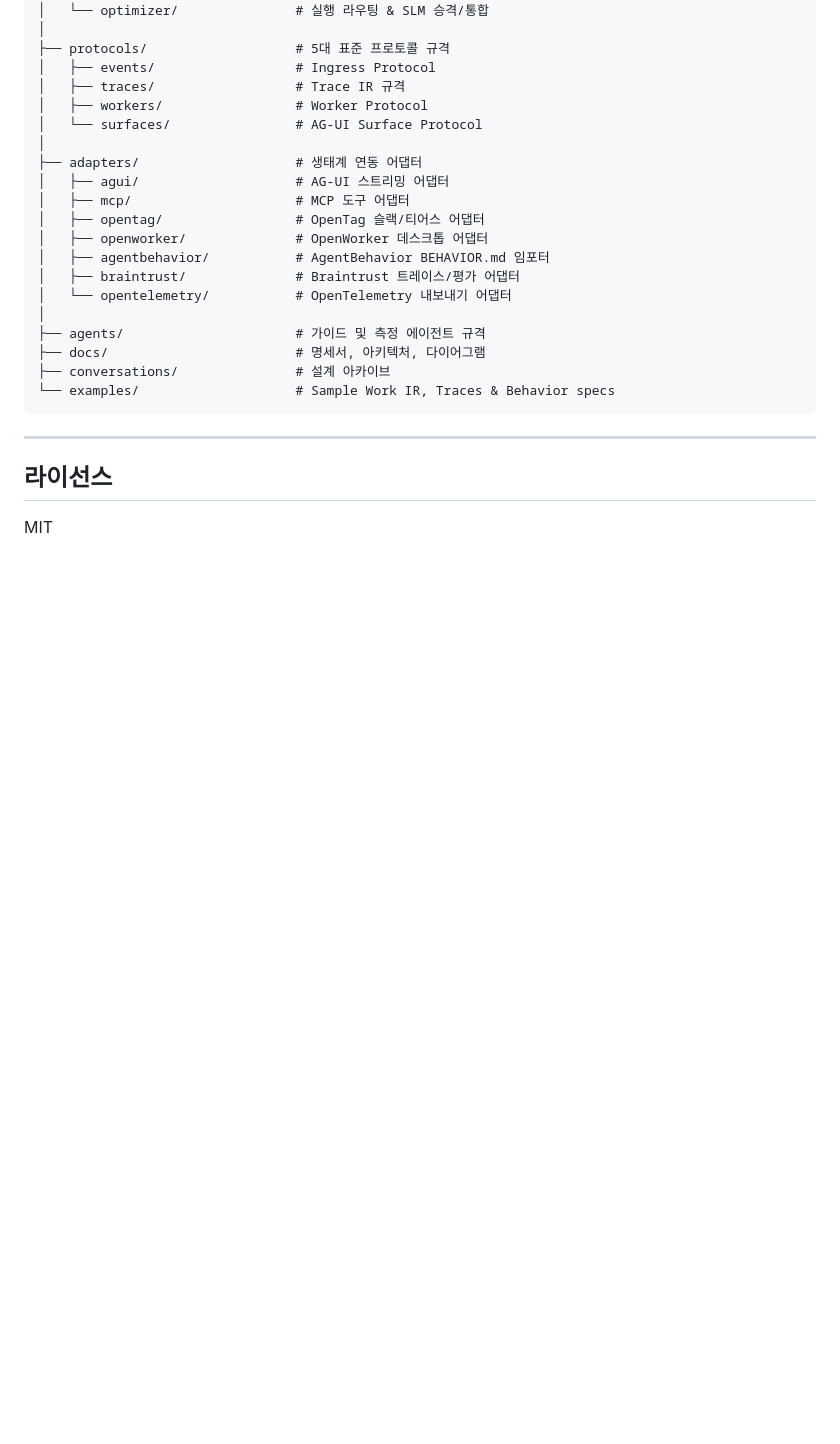
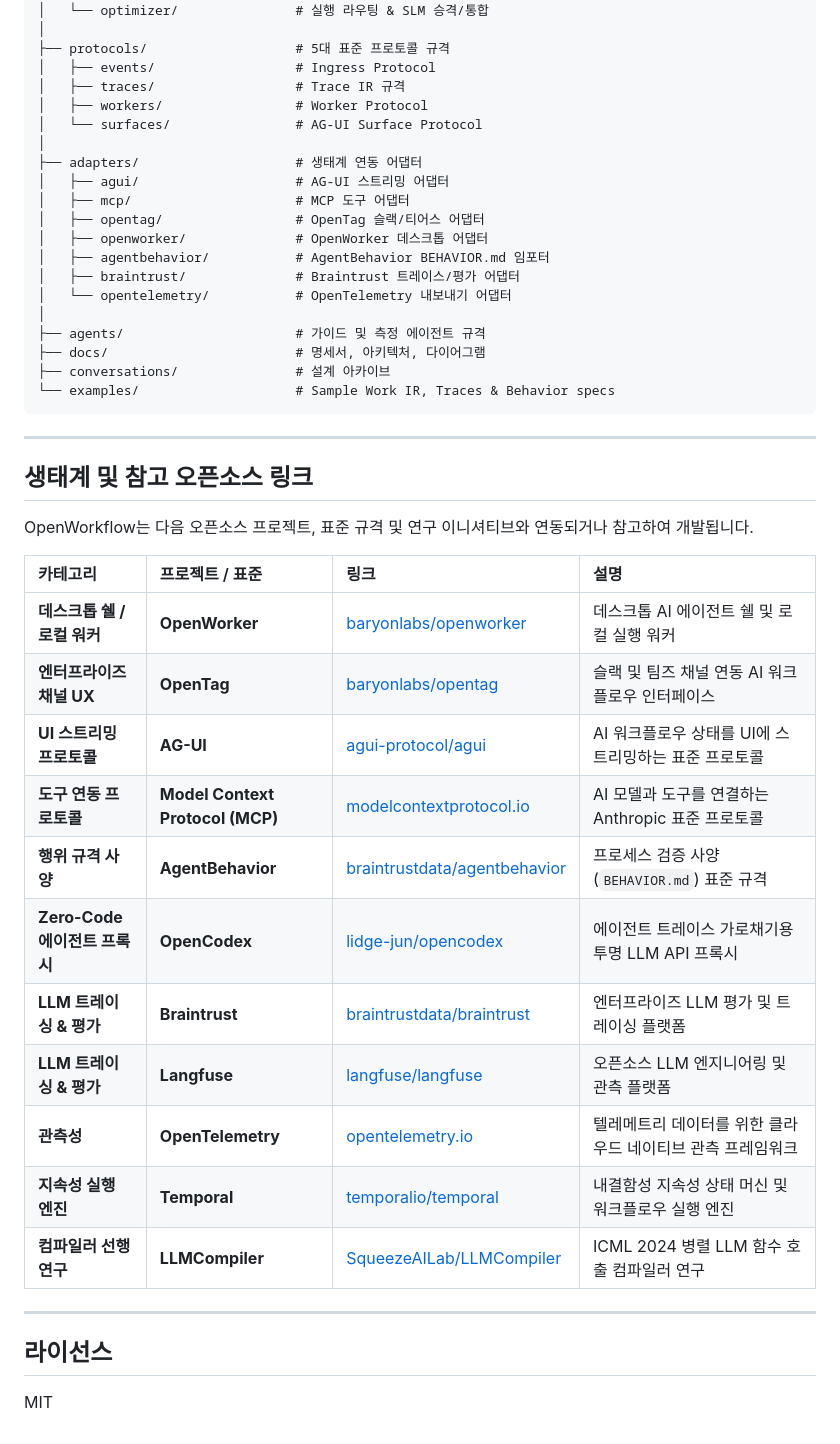
Before and after one commit to baryonlabs/workcompiler, a Markdown page: README.ko.md, the part around the change. GitHub-like rendering; blank space fills up the shorter version.

Commit message:
docs: add ecosystem and reference open-source projects table to README

```diff
--- a/README.ko.md
+++ b/README.ko.md
@@ -239,6 +239,26 @@ openworkflow/
 
 ---
 
+## 생태계 및 참고 오픈소스 링크
+
+OpenWorkflow는 다음 오픈소스 프로젝트, 표준 규격 및 연구 이니셔티브와 연동되거나 참고하여 개발됩니다.
+
+| 카테고리 | 프로젝트 / 표준 | 링크 | 설명 |
+| :--- | :--- | :--- | :--- |
+| **데스크톱 쉘 / 로컬 워커** | **OpenWorker** | [baryonlabs/openworker](https://github.com/baryonlabs/openworker) | 데스크톱 AI 에이전트 쉘 및 로컬 실행 워커 |
+| **엔터프라이즈 채널 UX** | **OpenTag** | [baryonlabs/opentag](https://github.com/baryonlabs/opentag) | 슬랙 및 팀즈 채널 연동 AI 워크플로우 인터페이스 |
+| **UI 스트리밍 프로토콜** | **AG-UI** | [agui-protocol/agui](https://github.com/agui-protocol/agui) | AI 워크플로우 상태를 UI에 스트리밍하는 표준 프로토콜 |
+| **도구 연동 프로토콜** | **Model Context Protocol (MCP)** | [modelcontextprotocol.io](https://modelcontextprotocol.io) | AI 모델과 도구를 연결하는 Anthropic 표준 프로토콜 |
+| **행위 규격 사양** | **AgentBehavior** | [braintrustdata/agentbehavior](https://github.com/braintrustdata/agentbehavior) | 프로세스 검증 사양(`BEHAVIOR.md`) 표준 규격 |
+| **Zero-Code 에이전트 프록시** | **OpenCodex** | [lidge-jun/opencodex](https://github.com/lidge-jun/opencodex) | 에이전트 트레이스 가로채기용 투명 LLM API 프록시 |
+| **LLM 트레이싱 & 평가** | **Braintrust** | [braintrustdata/braintrust](https://github.com/braintrustdata/braintrust) | 엔터프라이즈 LLM 평가 및 트레이싱 플랫폼 |
+| **LLM 트레이싱 & 평가** | **Langfuse** | [langfuse/langfuse](https://github.com/langfuse/langfuse) | 오픈소스 LLM 엔지니어링 및 관측 플랫폼 |
+| **관측성** | **OpenTelemetry** | [opentelemetry.io](https://opentelemetry.io) | 텔레메트리 데이터를 위한 클라우드 네이티브 관측 프레임워크 |
+| **지속성 실행 엔진** | **Temporal** | [temporalio/temporal](https://github.com/temporalio/temporal) | 내결함성 지속성 상태 머신 및 워크플로우 실행 엔진 |
+| **컴파일러 선행 연구** | **LLMCompiler** | [SqueezeAILab/LLMCompiler](https://github.com/SqueezeAILab/LLMCompiler) | ICML 2024 병렬 LLM 함수 호출 컴파일러 연구 |
+
+---
+
 ## 라이선스
 
 MIT
```
Also changed, not shown: README.md (+20 -0 lines).
